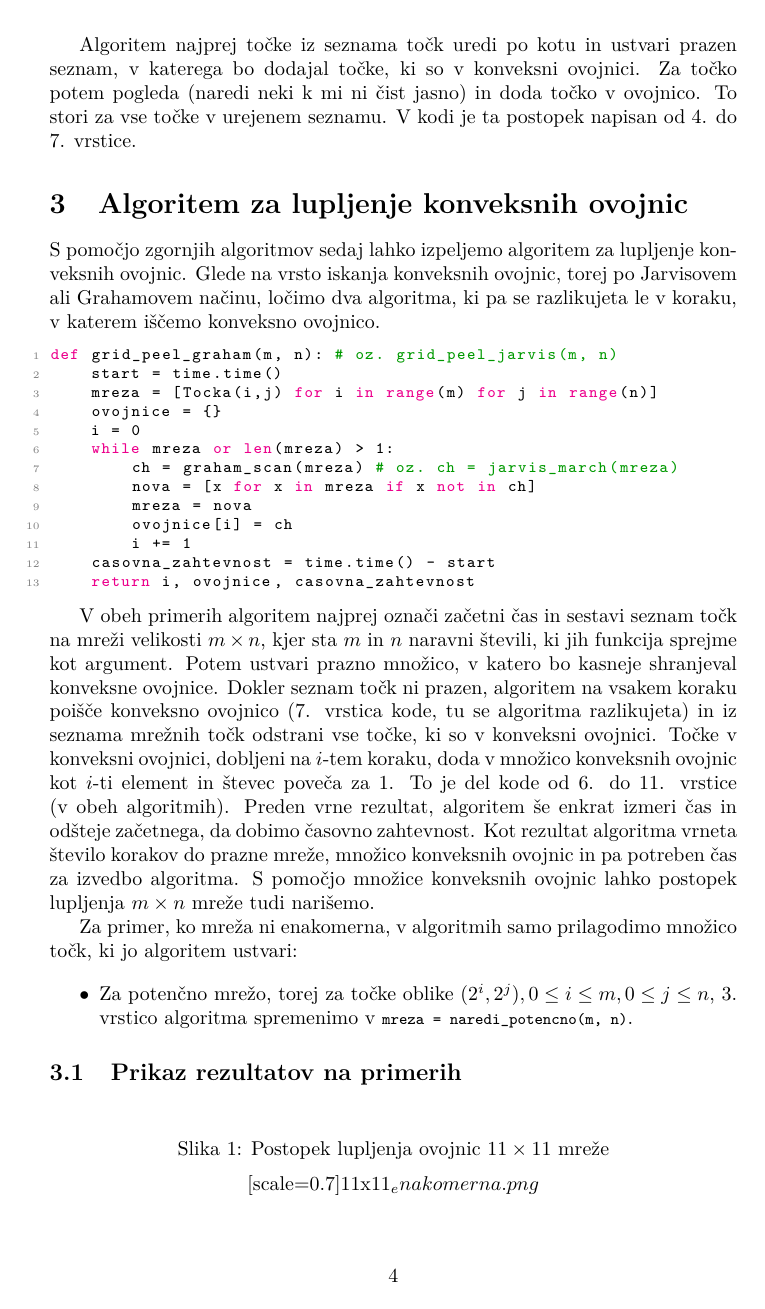
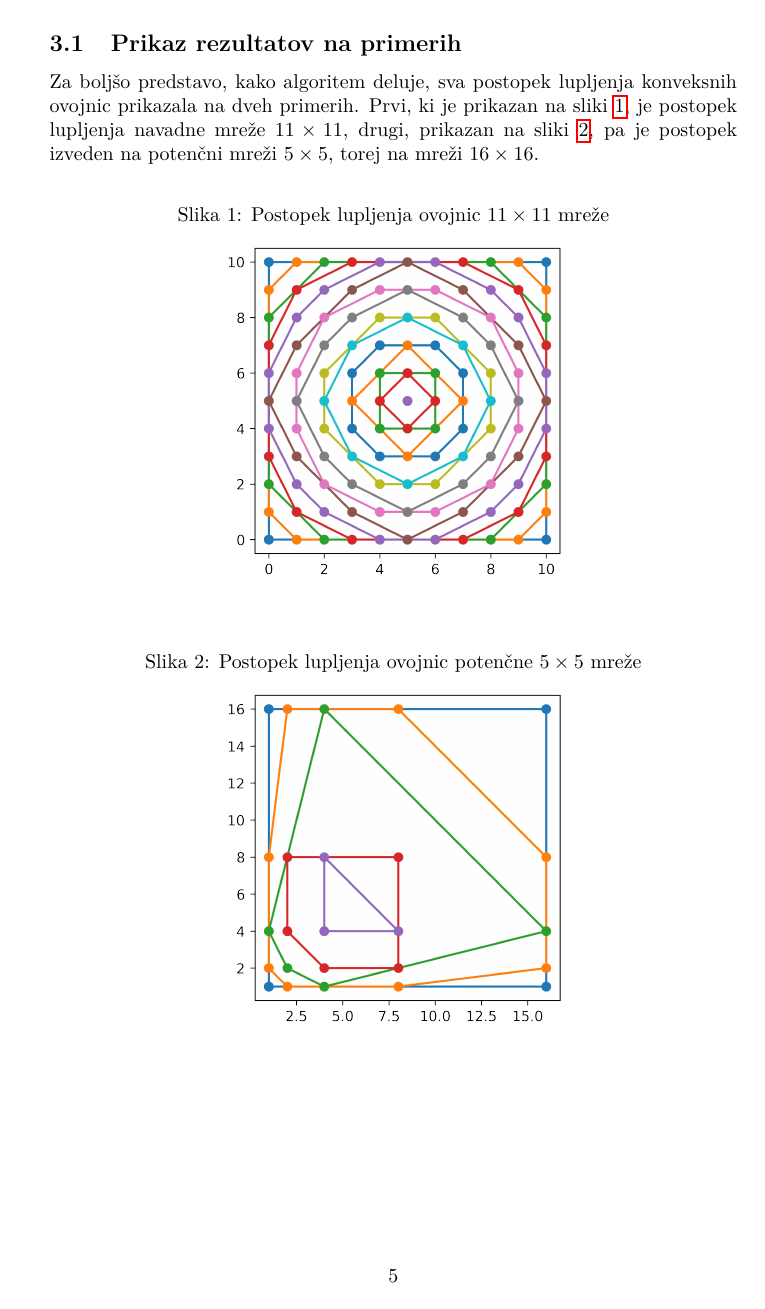
Before and after one commit to mitja-mandic/grid-peeling, a LaTeX document (porocilo.tex): page 5 of 6 before the commit and page 6 of 8 after it. The pictures show the PDF file porocilo.pdf that the author committed with the source.

Commit message:
vključenje vizualizacije v poročilo

```diff
--- a/porocilo.tex
+++ b/porocilo.tex
@@ -190,9 +191,11 @@ Za primer, ko mreža ni enakomerna, v algoritmih samo prilagodimo množico točk
     %\lstinline{mreza = naredi_neenakomerno(stevilo_tock)}.}
 \end{itemize}
 
+\newpage
 \subsection{Prikaz rezultatov na primerih}
-
-\begin{figure}[h]
+Za boljšo predstavo, kako algoritem deluje, sva postopek lupljenja konveksnih ovojnic prikazala na dveh primerih. Prvi, ki je prikazan na sliki \ref{fig:11x11}, je postopek lupljenja navadne mreže
+$11 \times 11$, drugi, prikazan na sliki \ref{fig:5x5}, pa je postopek izveden na potenčni mreži $5 \times 5$, torej na mreži $16 \times 16$.
+\begin{figure}[!h]
 	\centering
 	\caption{Postopek lupljenja ovojnic $11 \times 11$ mreže}
 	\label{fig:11x11}
```
Also changed, not shown: porocilo.pdf, porocilo.tex (7 more changed lines).
